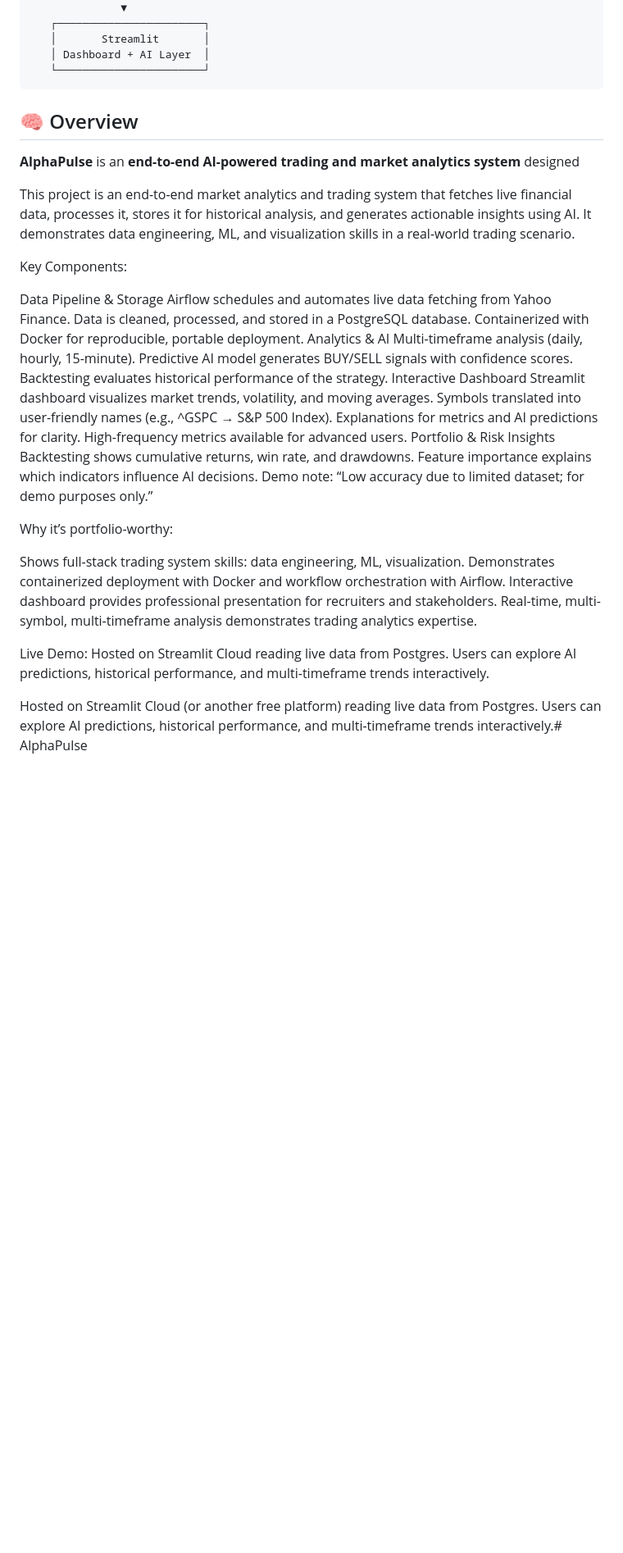
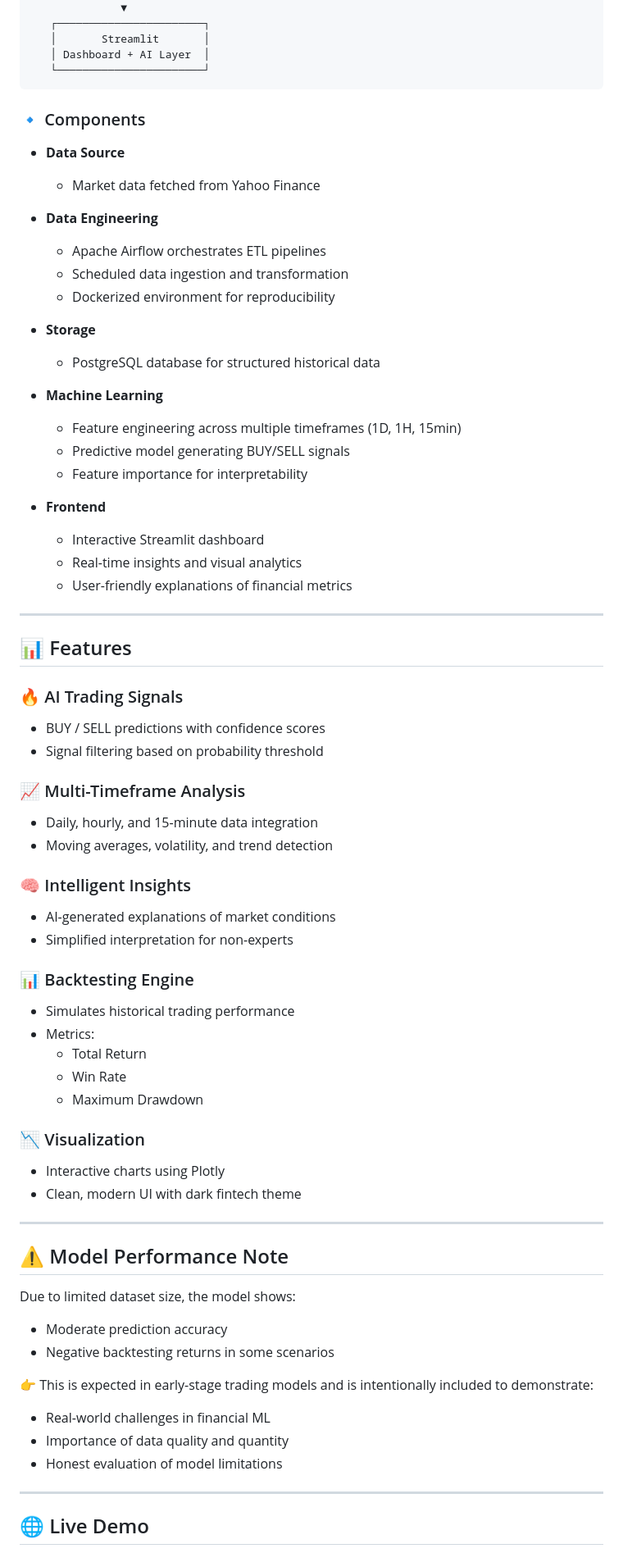
Before and after one commit to germeengehad/AlphaPulse-Market-Intelligence, a Markdown page: README.md, the part around one of its changes. Shown at 82% size. Rendered like a GitHub page; blank space fills up the shorter version.

```diff
--- a/README.md
+++ b/README.md
@@ -24,42 +52,72 @@
        │       Streamlit       │
        │ Dashboard + AI Layer  │
        └───────────────────────┘
-## 🧠 Overview
 
-**AlphaPulse** is an **end-to-end AI-powered trading and market analytics system** designed
+### 🔹 Components
 
-This project is an end-to-end market analytics and trading system that fetches live financial data, processes it, stores it for historical analysis, and generates actionable insights using AI. It demonstrates data engineering, ML, and visualization skills in a real-world trading scenario.
+- **Data Source**
+  - Market data fetched from Yahoo Finance
 
-Key Components:
+- **Data Engineering**
+  - Apache Airflow orchestrates ETL pipelines
+  - Scheduled data ingestion and transformation
+  - Dockerized environment for reproducibility
 
-Data Pipeline & Storage
-Airflow schedules and automates live data fetching from Yahoo Finance.
-Data is cleaned, processed, and stored in a PostgreSQL database.
-Containerized with Docker for reproducible, portable deployment.
-Analytics & AI
-Multi-timeframe analysis (daily, hourly, 15-minute).
-Predictive AI model generates BUY/SELL signals with confidence scores.
-Backtesting evaluates historical performance of the strategy.
-Interactive Dashboard
-Streamlit dashboard visualizes market trends, volatility, and moving averages.
-Symbols translated into user-friendly names (e.g., ^GSPC → S&P 500 Index).
-Explanations for metrics and AI predictions for clarity.
-High-frequency metrics available for advanced users.
-Portfolio & Risk Insights
-Backtesting shows cumulative returns, win rate, and drawdowns.
-Feature importance explains which indicators influence AI decisions.
-Demo note: “Low accuracy due to limited dataset; for demo purposes only.”
+- **Storage**
+  - PostgreSQL database for structured historical data
 
-Why it’s portfolio-worthy:
+- **Machine Learning**
+  - Feature engineering across multiple timeframes (1D, 1H, 15min)
+  - Predictive model generating BUY/SELL signals
+  - Feature importance for interpretability
 
-Shows full-stack trading system skills: data engineering, ML, visualization.
-Demonstrates containerized deployment with Docker and workflow orchestration with Airflow.
-Interactive dashboard provides professional presentation for recruiters and stakeholders.
-Real-time, multi-symbol, multi-timeframe analysis demonstrates trading analytics expertise.
+- **Frontend**
+  - Interactive Streamlit dashboard
+  - Real-time insights and visual analytics
+  - User-friendly explanations of financial metrics
 
-Live Demo:
-Hosted on Streamlit Cloud reading live data from Postgres.
-Users can explore AI predictions, historical performance, and multi-timeframe trends interactively.
+---
 
-Hosted on Streamlit Cloud (or another free platform) reading live data from Postgres.
-Users can explore AI predictions, historical performance, and multi-timeframe trends interactively.# AlphaPulse
+## 📊 Features
+
+### 🔥 AI Trading Signals
+- BUY / SELL predictions with confidence scores
+- Signal filtering based on probability threshold
+
+### 📈 Multi-Timeframe Analysis
+- Daily, hourly, and 15-minute data integration
+- Moving averages, volatility, and trend detection
+
+### 🧠 Intelligent Insights
+- AI-generated explanations of market conditions
+- Simplified interpretation for non-experts
+
+### 📊 Backtesting Engine
+- Simulates historical trading performance
+- Metrics:
+  - Total Return
+  - Win Rate
+  - Maximum Drawdown
+
+### 📉 Visualization
+- Interactive charts using Plotly
+- Clean, modern UI with dark fintech theme
+
+---
+
+## ⚠️ Model Performance Note
+
+Due to limited dataset size, the model shows:
+
+- Moderate prediction accuracy
+- Negative backtesting returns in some scenarios
+
+👉 This is expected in early-stage trading models and is intentionally included to demonstrate:
+- Real-world challenges in financial ML
+- Importance of data quality and quantity
+- Honest evaluation of model limitations
+
+---
+
+## 🌐 Live Demo
+
```
Also changed, not shown: other parts of README.md (+71 -2 lines).
